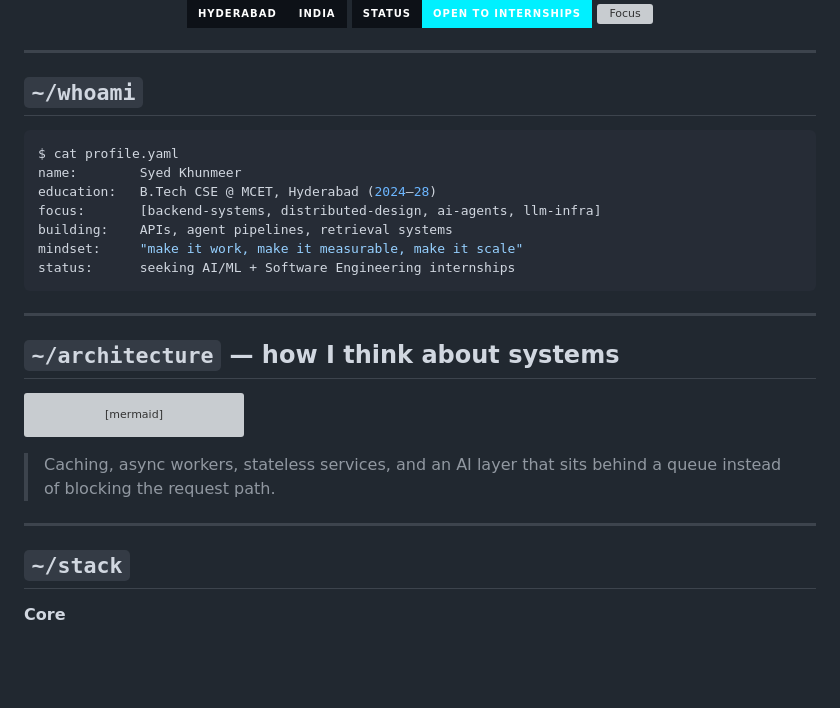
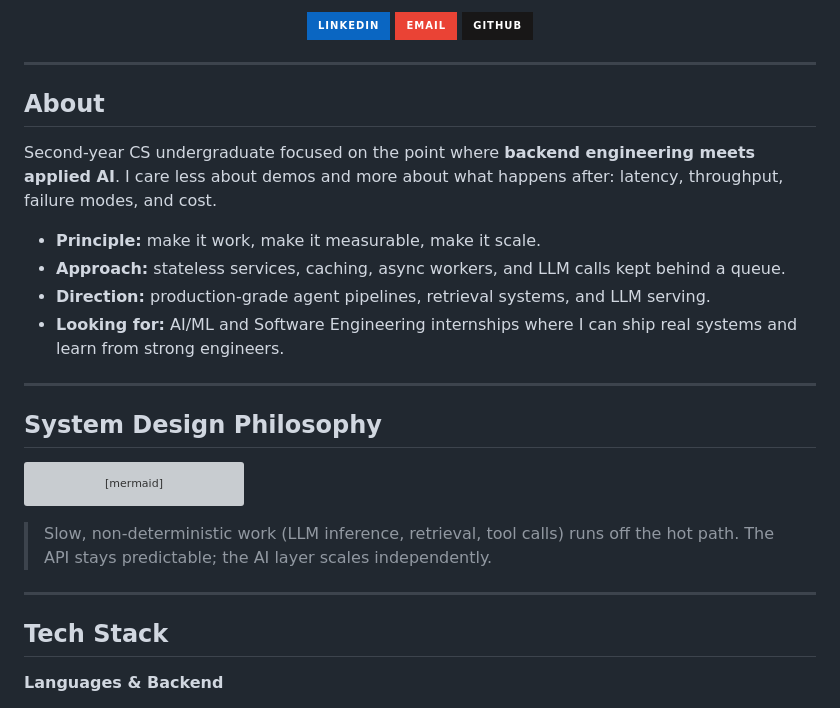
Before and after one commit to SKhunmeer/SKhunmeer, a Markdown page: README.md, the part around one of its changes. Drawn GitHub-style; badges without logos; blank space fills up the shorter version; grey boxes are pictures that could not be loaded.

````diff
--- a/README.md
+++ b/README.md
@@ -10,27 +10,24 @@
 
-![Location](https://img.shields.io/badge/Hyderabad-India-0d1117?style=for-the-badge&logo=googlemaps&logoColor=00f0ff&labelColor=0d1117)
-![Status](https://img.shields.io/badge/Status-Open_to_Internships-00f0ff?style=for-the-badge&labelColor=0d1117)
-![Focus](https://img.shields.io/badge/Focus-Backend_%2B_AI%2FML-7c3aed?style=for-the-badge&labelColor=0d1117)
+<a href="https://www.linkedin.com/in/YOUR-LINKEDIN-HANDLE"><img src="https://img.shields.io/badge/LinkedIn-0a66c2?style=for-the-badge&logo=linkedin&logoColor=white" alt="LinkedIn" /></a>
+<a href="mailto:syedkhunmeer164@gmail.com"><img src="https://img.shields.io/badge/Email-ea4335?style=for-the-badge&logo=gmail&logoColor=white" alt="Email" /></a>
+<a href="https://github.com/SKhunmeer"><img src="https://img.shields.io/badge/GitHub-181717?style=for-the-badge&logo=github&logoColor=white" alt="GitHub" /></a>
 
 </div>
 
 ---
 
-## `~/whoami`
+## About
 
-```bash
-$ cat profile.yaml
-name:        Syed Khunmeer
-education:   B.Tech CSE @ MCET, Hyderabad (2024–28)
-focus:       [backend-systems, distributed-design, ai-agents, llm-infra]
-building:    APIs, agent pipelines, retrieval systems
-mindset:     "make it work, make it measurable, make it scale"
-status:      seeking AI/ML + Software Engineering internships
-```
+Second-year CS undergraduate focused on the point where **backend engineering meets applied AI**. I care less about demos and more about what happens after: latency, throughput, failure modes, and cost.
+
+- **Principle:** make it work, make it measurable, make it scale.
+- **Approach:** stateless services, caching, async workers, and LLM calls kept behind a queue.
+- **Direction:** production-grade agent pipelines, retrieval systems, and LLM serving.
+- **Looking for:** AI/ML and Software Engineering internships where I can ship real systems and learn from strong engineers.
 
 ---
 
-## `~/architecture` — how I think about systems
+## System Design Philosophy
 
 ```mermaid
 flowchart LR
@@ -48,11 +45,11 @@ flowchart LR
     W --> DB
 ```
 
-> Caching, async workers, stateless services, and an AI layer that sits behind a queue instead of blocking the request path.
+> Slow, non-deterministic work (LLM inference, retrieval, tool calls) runs off the hot path. The API stays predictable; the AI layer scales independently.
 
 ---
 
-## `~/stack`
+## Tech Stack
 
-**Core**
+**Languages & Backend**
 
````
Also changed, not shown: other parts of README.md (+78 -29 lines).
